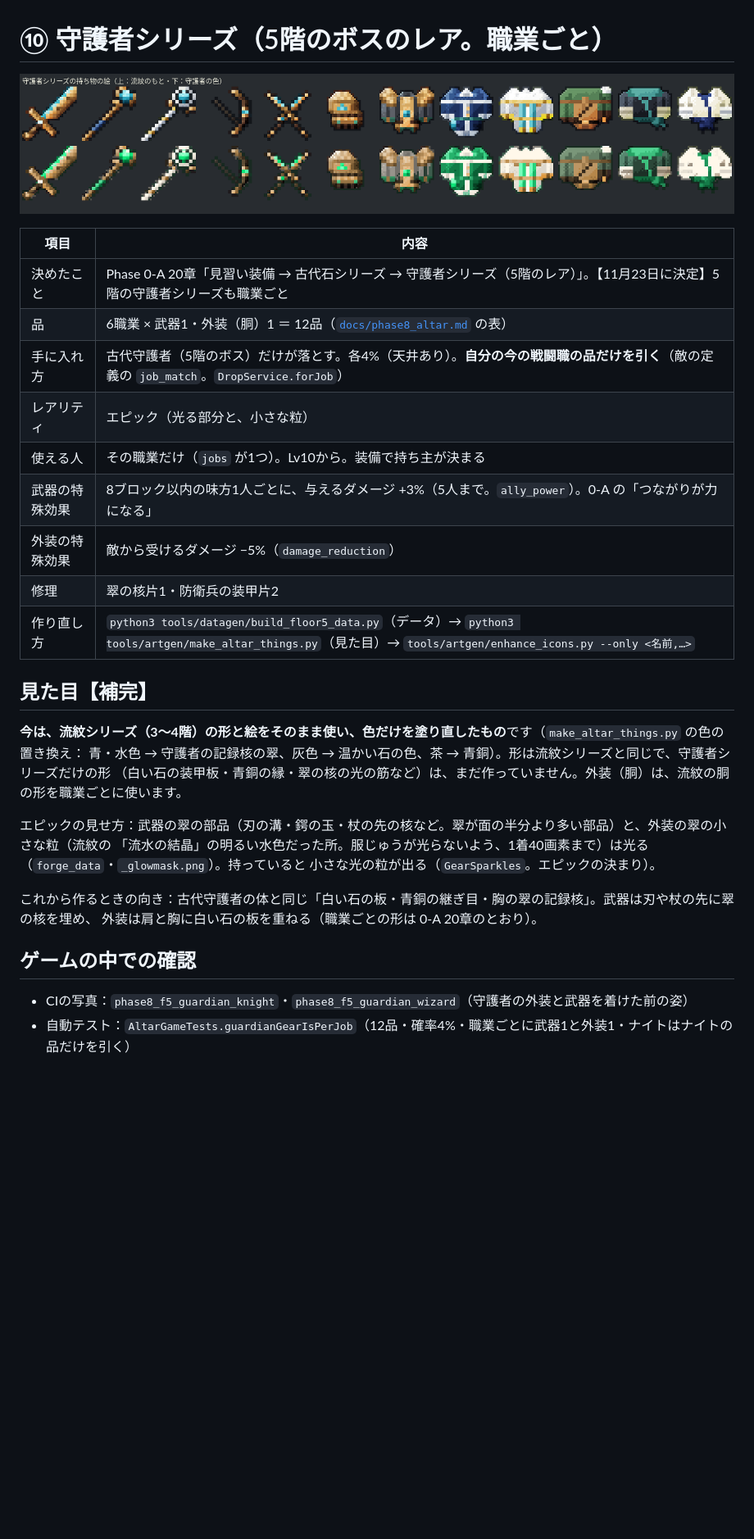
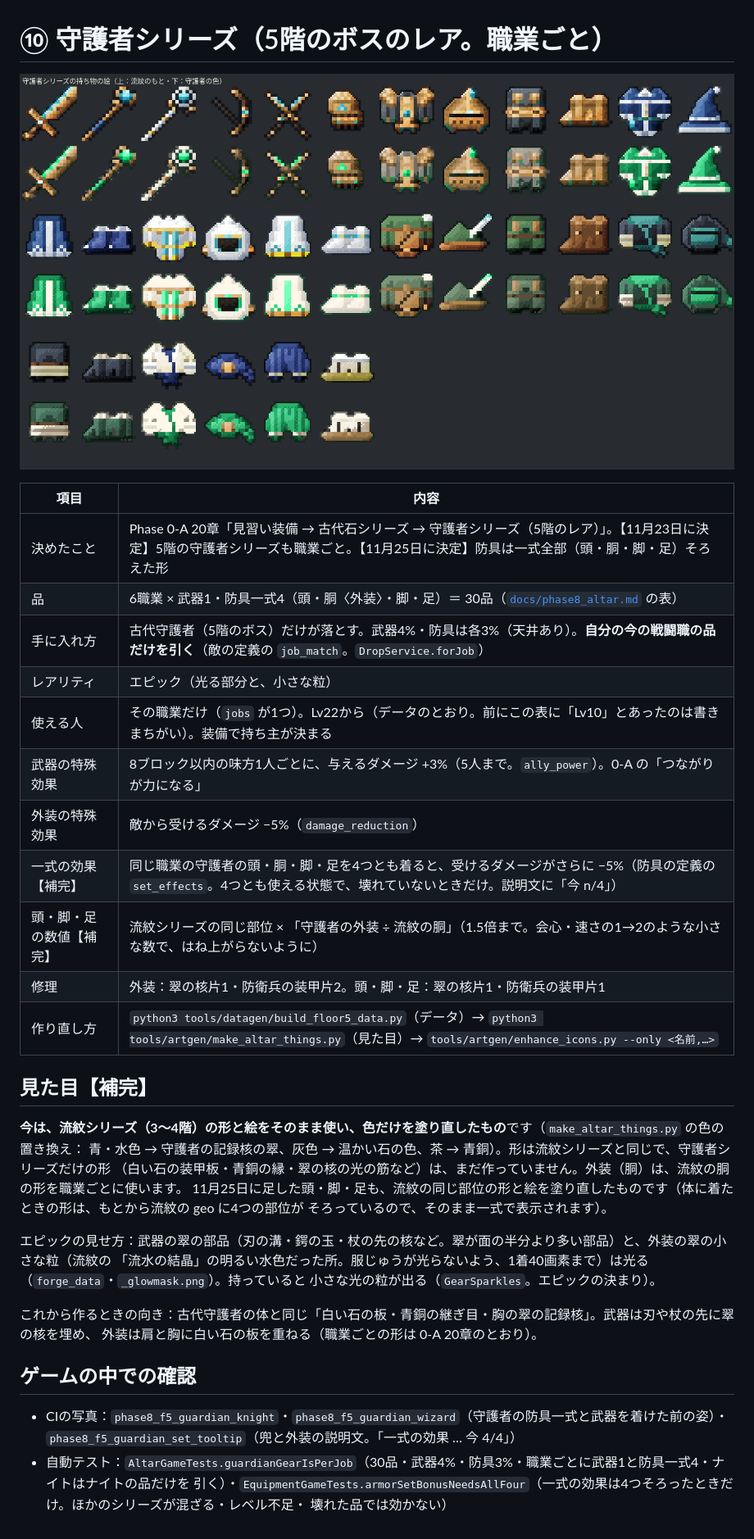
Before and after one commit to ksongjing031-dot/amemaru-lost-connection, a Markdown page: docs/gear/guardian.md, the part around the change. Shown at 82% size. GitHub-like rendering; pictures changed too: docs/gear/guardian_sheet.png; blank space fills up the shorter version.

```diff
--- a/docs/gear/guardian.md
+++ b/docs/gear/guardian.md
@@ -4,14 +4,16 @@
 
 | 項目 | 内容 |
 | --- | --- |
-| 決めたこと | Phase 0-A 20章「見習い装備 → 古代石シリーズ → 守護者シリーズ（5階のレア）」。【11月23日に決定】5階の守護者シリーズも職業ごと |
-| 品 | 6職業 × 武器1・外装（胴）1 ＝ 12品（[`docs/phase8_altar.md`](../phase8_altar.md) の表） |
-| 手に入れ方 | 古代守護者（5階のボス）だけが落とす。各4%（天井あり）。**自分の今の戦闘職の品だけを引く**（敵の定義の `job_match`。`DropService.forJob`） |
+| 決めたこと | Phase 0-A 20章「見習い装備 → 古代石シリーズ → 守護者シリーズ（5階のレア）」。【11月23日に決定】5階の守護者シリーズも職業ごと。【11月25日に決定】防具は一式全部（頭・胴・脚・足）そろえた形 |
+| 品 | 6職業 × 武器1・防具一式4（頭・胴〈外装〉・脚・足）＝ 30品（[`docs/phase8_altar.md`](../phase8_altar.md) の表） |
+| 手に入れ方 | 古代守護者（5階のボス）だけが落とす。武器4%・防具は各3%（天井あり）。**自分の今の戦闘職の品だけを引く**（敵の定義の `job_match`。`DropService.forJob`） |
 | レアリティ | エピック（光る部分と、小さな粒） |
-| 使える人 | その職業だけ（`jobs` が1つ）。Lv10から。装備で持ち主が決まる |
+| 使える人 | その職業だけ（`jobs` が1つ）。Lv22から（データのとおり。前にこの表に「Lv10」とあったのは書きまちがい）。装備で持ち主が決まる |
 | 武器の特殊効果 | 8ブロック以内の味方1人ごとに、与えるダメージ +3%（5人まで。`ally_power`）。0-A の「つながりが力になる」 |
 | 外装の特殊効果 | 敵から受けるダメージ −5%（`damage_reduction`） |
-| 修理 | 翠の核片1・防衛兵の装甲片2 |
+| 一式の効果【補完】 | 同じ職業の守護者の頭・胴・脚・足を4つとも着ると、受けるダメージがさらに −5%（防具の定義の `set_effects`。4つとも使える状態で、壊れていないときだけ。説明文に「今 n/4」） |
+| 頭・脚・足の数値【補完】 | 流紋シリーズの同じ部位 × 「守護者の外装 ÷ 流紋の胴」（1.5倍まで。会心・速さの1→2のような小さな数で、はね上がらないように） |
+| 修理 | 外装：翠の核片1・防衛兵の装甲片2。頭・脚・足：翠の核片1・防衛兵の装甲片1 |
 | 作り直し方 | `python3 tools/datagen/build_floor5_data.py`（データ）→ `python3 tools/artgen/make_altar_things.py`（見た目）→ `tools/artgen/enhance_icons.py --only <名前,…>` |
 
 ## 見た目【補完】
@@ -19,6 +21,8 @@
 **今は、流紋シリーズ（3〜4階）の形と絵をそのまま使い、色だけを塗り直したもの**です（`make_altar_things.py` の色の置き換え：
 青・水色 → 守護者の記録核の翠、灰色 → 温かい石の色、茶 → 青銅）。形は流紋シリーズと同じで、守護者シリーズだけの形
 （白い石の装甲板・青銅の縁・翠の核の光の筋など）は、まだ作っていません。外装（胴）は、流紋の胴の形を職業ごとに使います。
+11月25日に足した頭・脚・足も、流紋の同じ部位の形と絵を塗り直したものです（体に着たときの形は、もとから流紋の geo に4つの部位が
+そろっているので、そのまま一式で表示されます）。
 
 エピックの見せ方：武器の翠の部品（刃の溝・鍔の玉・杖の先の核など。翠が面の半分より多い部品）と、外装の翠の小さな粒（流紋の
 「流水の結晶」の明るい水色だった所。服じゅうが光らないよう、1着40画素まで）は光る（`forge_data`・`_glowmask.png`）。持っていると
@@ -29,5 +33,8 @@
 
 ## ゲームの中での確認
 
-- CIの写真：`phase8_f5_guardian_knight`・`phase8_f5_guardian_wizard`（守護者の外装と武器を着けた前の姿）
-- 自動テスト：`AltarGameTests.guardianGearIsPerJob`（12品・確率4%・職業ごとに武器1と外装1・ナイトはナイトの品だけを引く）
+- CIの写真：`phase8_f5_guardian_knight`・`phase8_f5_guardian_wizard`（守護者の防具一式と武器を着けた前の姿）・
+  `phase8_f5_guardian_set_tooltip`（兜と外装の説明文。「一式の効果 … 今 4/4」）
+- 自動テスト：`AltarGameTests.guardianGearIsPerJob`（30品・武器4%・防具3%・職業ごとに武器1と防具一式4・ナイトはナイトの品だけを
+  引く）・`EquipmentGameTests.armorSetBonusNeedsAllFour`（一式の効果は4つそろったときだけ。ほかのシリーズが混ざる・レベル不足・
+  壊れた品では効かない）
```
Also changed, not shown: docs/phase8_altar.md (+20 -4 lines).
